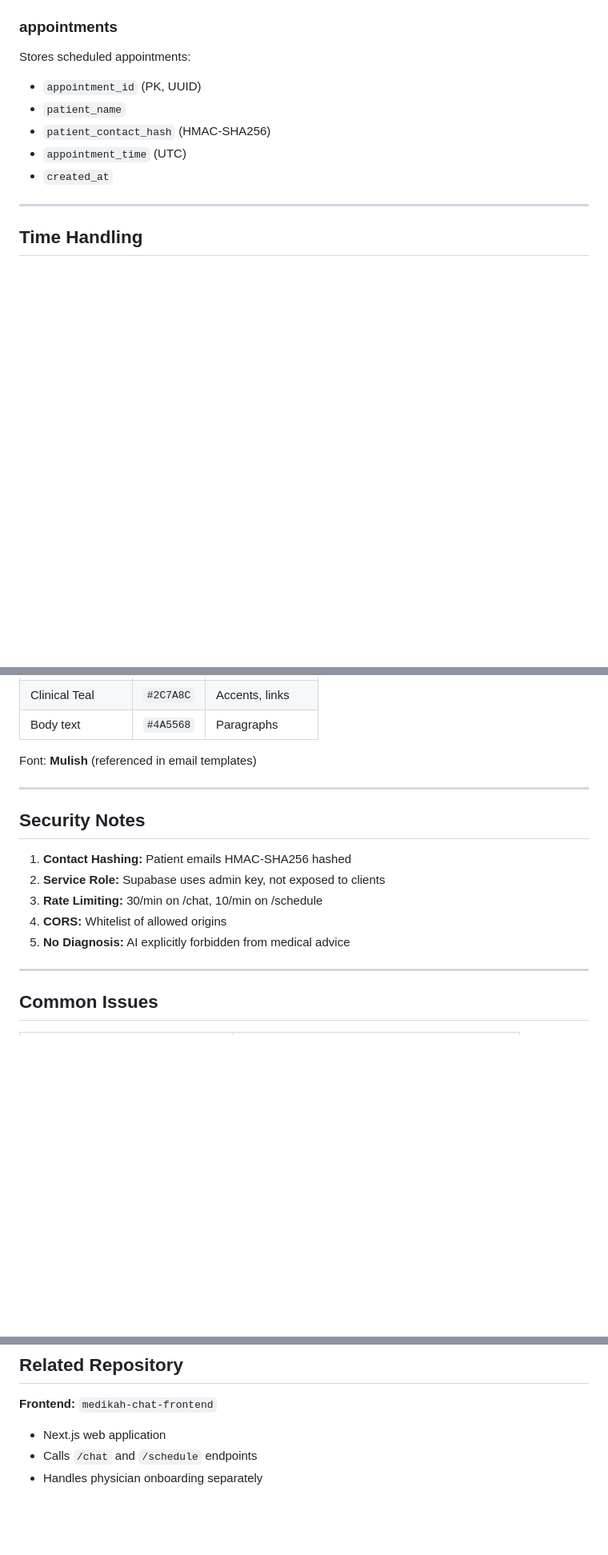
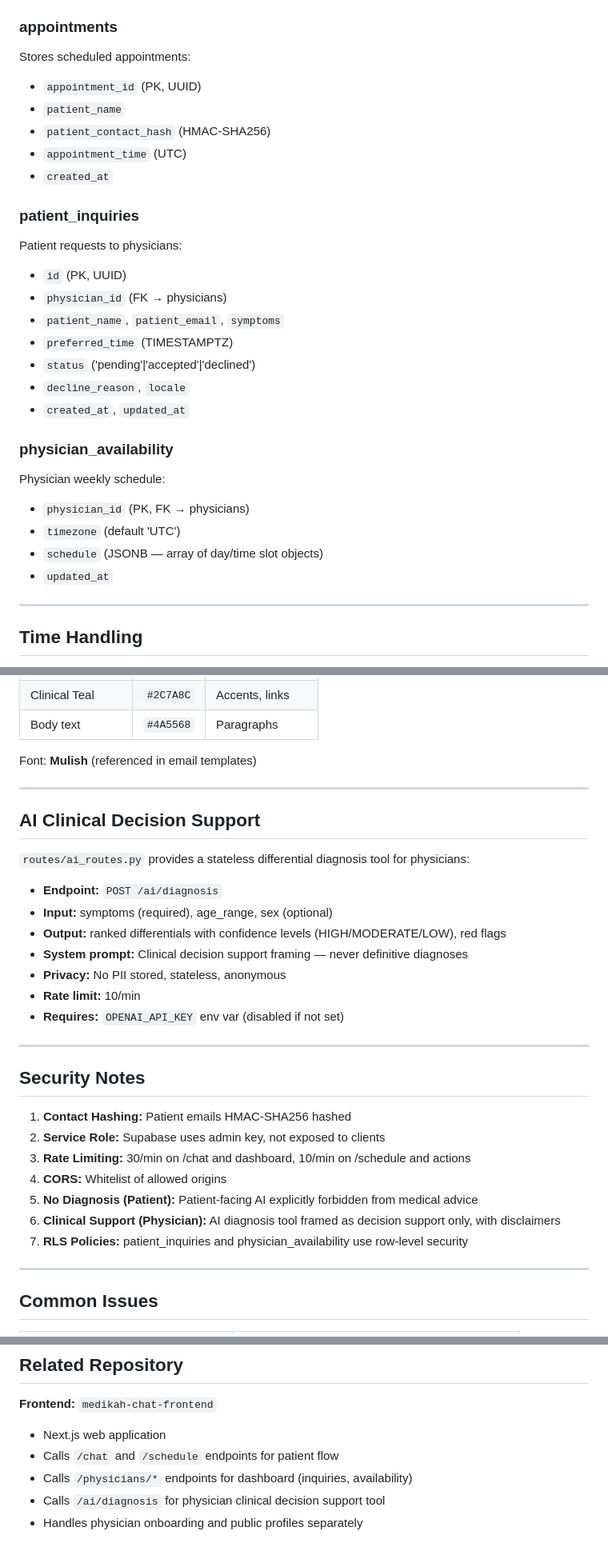
Before and after one commit to qwertyBB12/medikah-chat-api, a Markdown page: CLAUDE.md, 3 parts joined by grey strips. Shown at 80% size. Rendered like a GitHub page; blank space fills up the shorter version.

```diff
--- a/CLAUDE.md
+++ b/CLAUDE.md
@@ -244,6 +300,25 @@ Stores scheduled appointments:
 - `appointment_time` (UTC)
 - `created_at`
 
+### patient_inquiries
+
+Patient requests to physicians:
+- `id` (PK, UUID)
+- `physician_id` (FK → physicians)
+- `patient_name`, `patient_email`, `symptoms`
+- `preferred_time` (TIMESTAMPTZ)
+- `status` ('pending'|'accepted'|'declined')
+- `decline_reason`, `locale`
+- `created_at`, `updated_at`
+
+### physician_availability
+
+Physician weekly schedule:
+- `physician_id` (PK, FK → physicians)
+- `timezone` (default 'UTC')
+- `schedule` (JSONB — array of day/time slot objects)
+- `updated_at`
+
 ---
 
 ## Time Handling
@@ -311,13 +386,29 @@ Font: **Mulish** (referenced in email templates)
 
 ---
 
+## AI Clinical Decision Support
+
+`routes/ai_routes.py` provides a stateless differential diagnosis tool for physicians:
+
+- **Endpoint:** `POST /ai/diagnosis`
+- **Input:** symptoms (required), age_range, sex (optional)
+- **Output:** ranked differentials with confidence levels (HIGH/MODERATE/LOW), red flags
+- **System prompt:** Clinical decision support framing — never definitive diagnoses
+- **Privacy:** No PII stored, stateless, anonymous
+- **Rate limit:** 10/min
+- **Requires:** `OPENAI_API_KEY` env var (disabled if not set)
+
+---
+
 ## Security Notes
 
 1. **Contact Hashing:** Patient emails HMAC-SHA256 hashed
 2. **Service Role:** Supabase uses admin key, not exposed to clients
-3. **Rate Limiting:** 30/min on /chat, 10/min on /schedule
+3. **Rate Limiting:** 30/min on /chat and dashboard, 10/min on /schedule and actions
 4. **CORS:** Whitelist of allowed origins
-5. **No Diagnosis:** AI explicitly forbidden from medical advice
+5. **No Diagnosis (Patient):** Patient-facing AI explicitly forbidden from medical advice
+6. **Clinical Support (Physician):** AI diagnosis tool framed as decision support only, with disclaimers
+7. **RLS Policies:** patient_inquiries and physician_availability use row-level security
 
 ---
 
@@ -336,5 +427,7 @@ Font: **Mulish** (referenced in email templates)
 
 **Frontend:** `medikah-chat-frontend`
 - Next.js web application
-- Calls `/chat` and `/schedule` endpoints
-- Handles physician onboarding separately
+- Calls `/chat` and `/schedule` endpoints for patient flow
+- Calls `/physicians/*` endpoints for dashboard (inquiries, availability)
+- Calls `/ai/diagnosis` for physician clinical decision support tool
+- Handles physician onboarding and public profiles separately
```
Also changed, not shown: other parts of CLAUDE.md (+58 -2 lines), README.md (+9 -0 lines).
